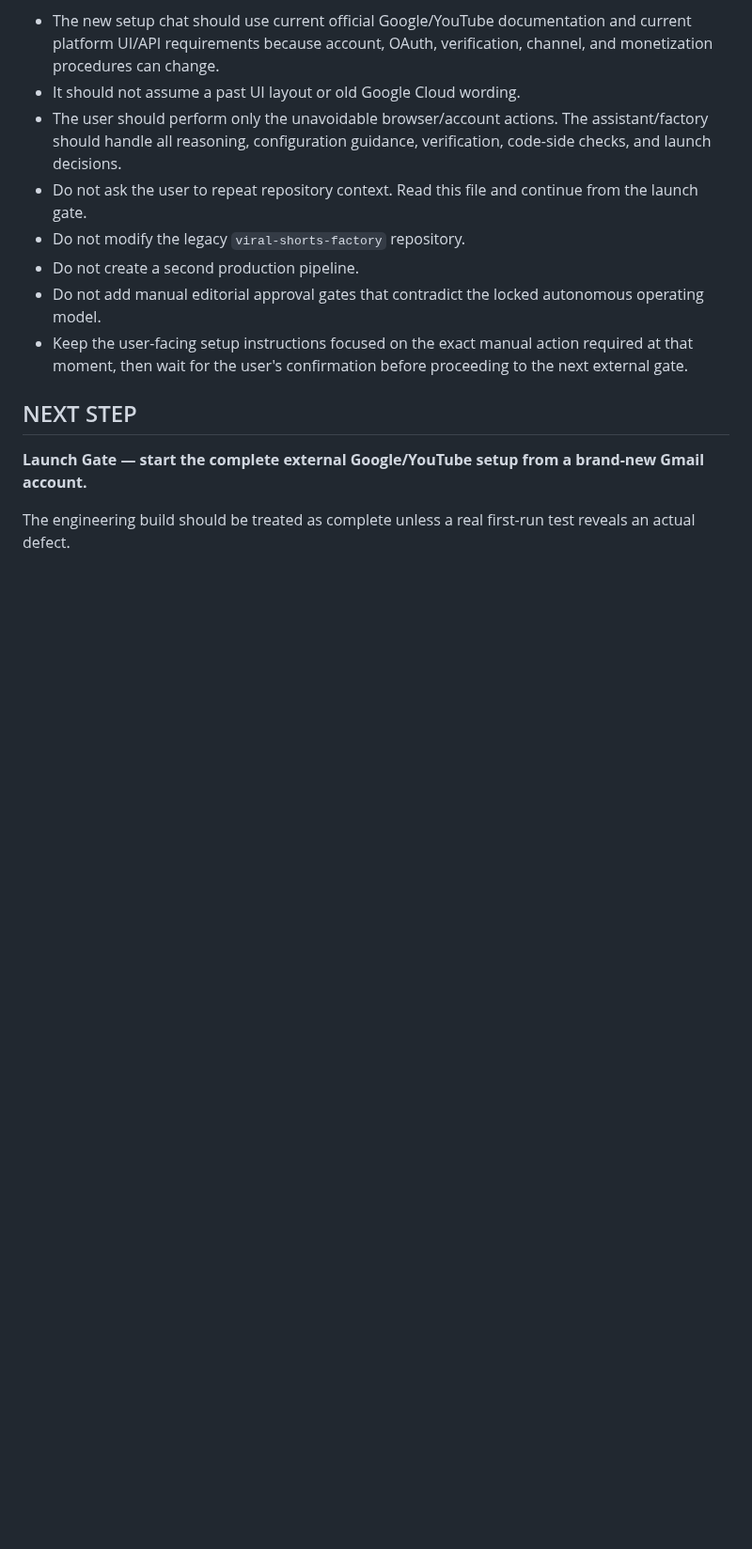
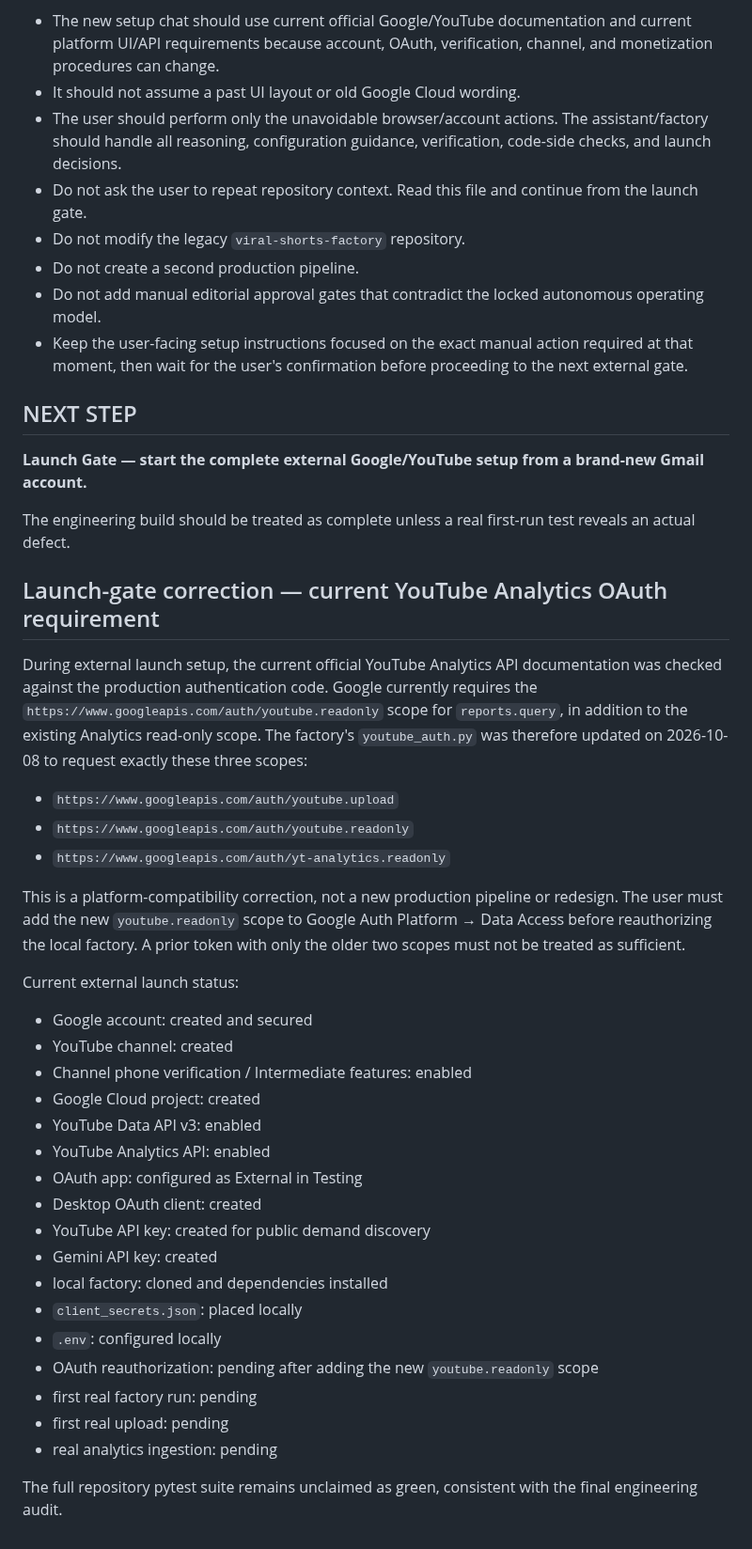
Before and after one commit to AakarshBot/education_factory, a Markdown page: PROJECT_CONTEXT.md, the part around the change. Shown at 94% size. Rendered like a GitHub page; blank space fills up the shorter version.

Commit message:
Record current Analytics OAuth launch requirement

```diff
--- a/PROJECT_CONTEXT.md
+++ b/PROJECT_CONTEXT.md
@@ -1086,3 +1086,34 @@ Important launch-workflow rule:
 **Launch Gate — start the complete external Google/YouTube setup from a brand-new Gmail account.**
 
 The engineering build should be treated as complete unless a real first-run test reveals an actual defect.
+
+## Launch-gate correction — current YouTube Analytics OAuth requirement
+
+During external launch setup, the current official YouTube Analytics API documentation was checked against the production authentication code. Google currently requires the `https://www.googleapis.com/auth/youtube.readonly` scope for `reports.query`, in addition to the existing Analytics read-only scope. The factory's `youtube_auth.py` was therefore updated on 2026-10-08 to request exactly these three scopes:
+
+- `https://www.googleapis.com/auth/youtube.upload`
+- `https://www.googleapis.com/auth/youtube.readonly`
+- `https://www.googleapis.com/auth/yt-analytics.readonly`
+
+This is a platform-compatibility correction, not a new production pipeline or redesign. The user must add the new `youtube.readonly` scope to Google Auth Platform → Data Access before reauthorizing the local factory. A prior token with only the older two scopes must not be treated as sufficient.
+
+Current external launch status:
+- Google account: created and secured
+- YouTube channel: created
+- Channel phone verification / Intermediate features: enabled
+- Google Cloud project: created
+- YouTube Data API v3: enabled
+- YouTube Analytics API: enabled
+- OAuth app: configured as External in Testing
+- Desktop OAuth client: created
+- YouTube API key: created for public demand discovery
+- Gemini API key: created
+- local factory: cloned and dependencies installed
+- `client_secrets.json`: placed locally
+- `.env`: configured locally
+- OAuth reauthorization: pending after adding the new `youtube.readonly` scope
+- first real factory run: pending
+- first real upload: pending
+- real analytics ingestion: pending
+
+The full repository pytest suite remains unclaimed as green, consistent with the final engineering audit.
```
